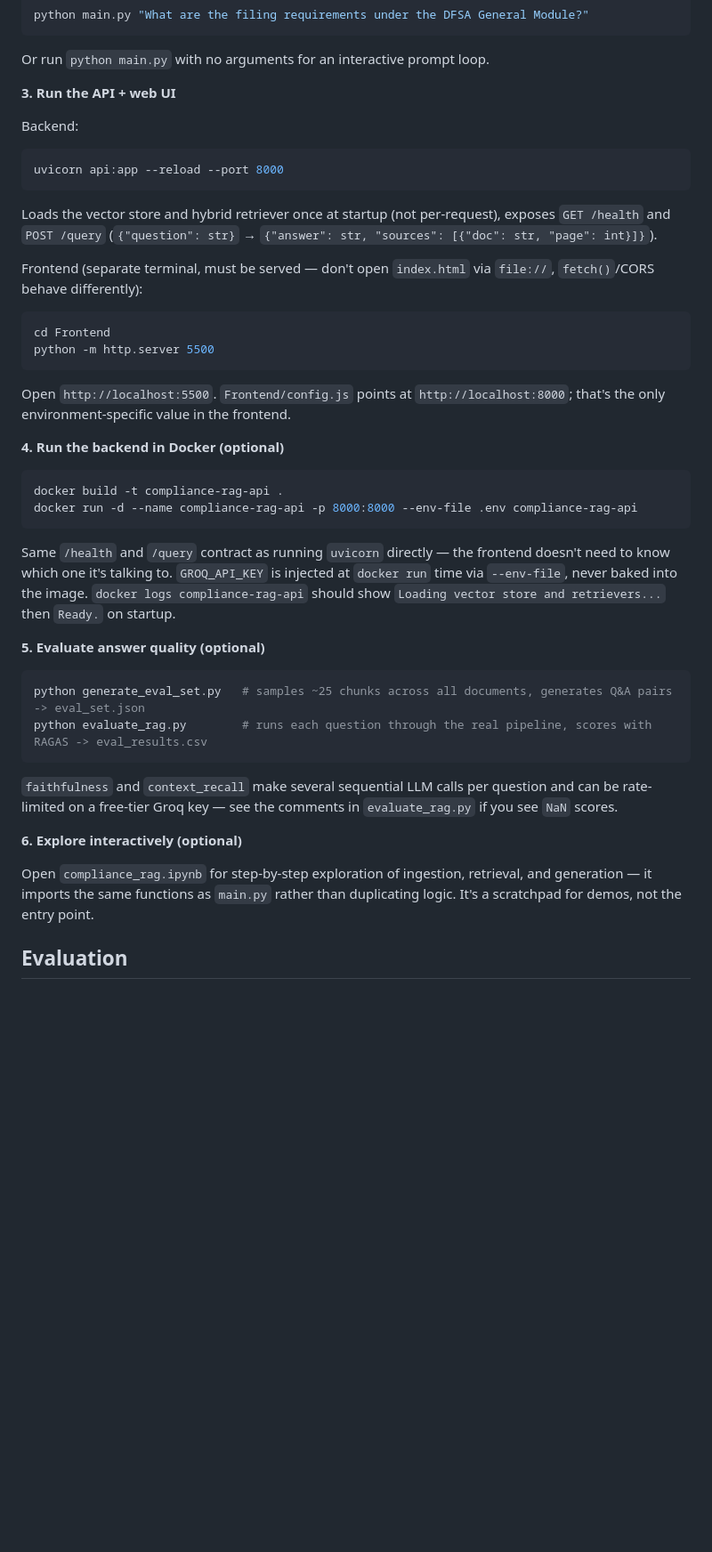
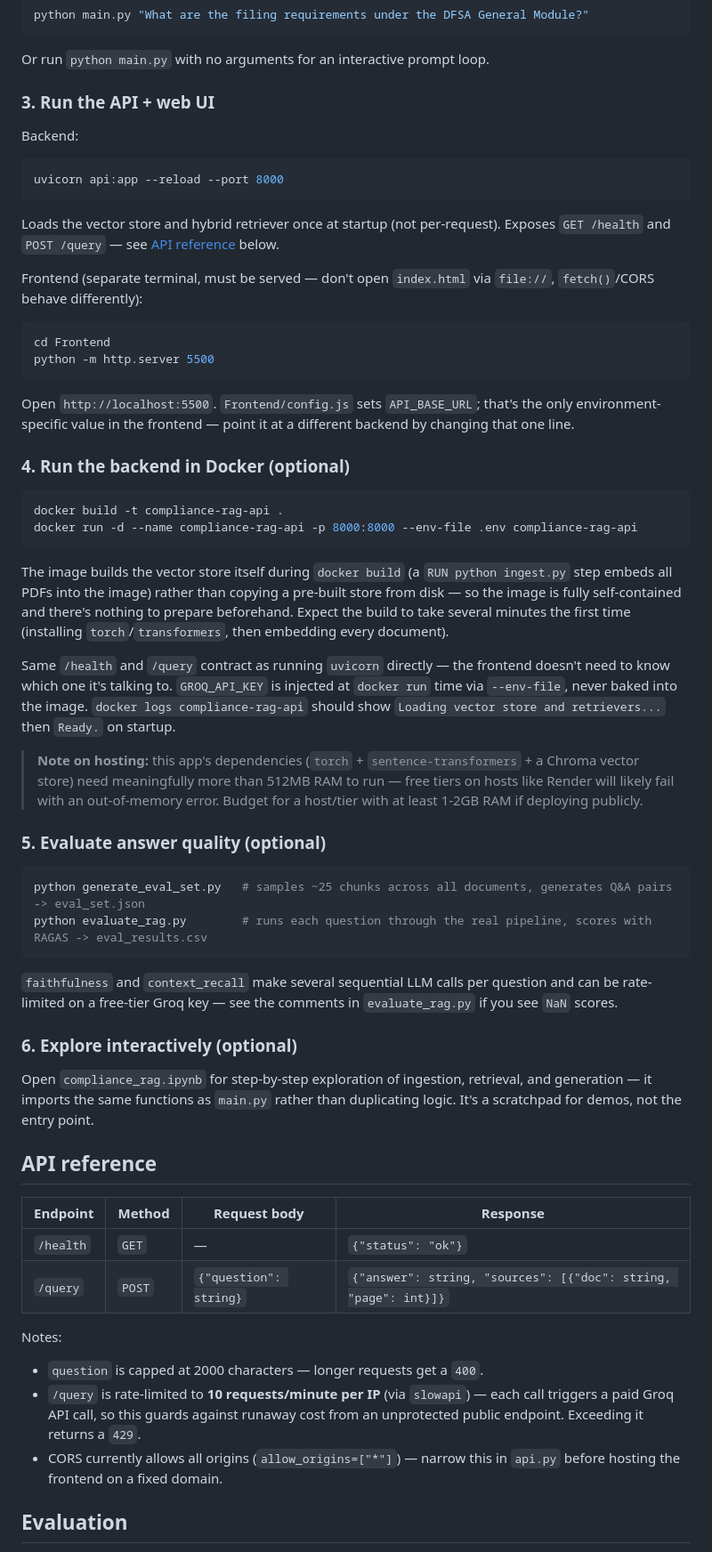
Before and after one commit to Manognaaaaaa/Compliance_RAG, a Markdown page: README.md, the part around one of its changes. Shown at 89% size. GitHub-like rendering; blank space fills up the shorter version.

````diff
--- a/README.md
+++ b/README.md
@@ -69,39 +96,55 @@ python main.py "What are the filing requirements under the DFSA General Module?"
 ```
 Or run `python main.py` with no arguments for an interactive prompt loop.
 
-**3. Run the API + web UI**
+### 3. Run the API + web UI
 
 Backend:
 ```bash
 uvicorn api:app --reload --port 8000
 ```
-Loads the vector store and hybrid retriever once at startup (not per-request), exposes `GET /health` and `POST /query` (`{"question": str}` → `{"answer": str, "sources": [{"doc": str, "page": int}]}`).
+Loads the vector store and hybrid retriever once at startup (not per-request). Exposes `GET /health` and `POST /query` — see [API reference](#api-reference) below.
 
 Frontend (separate terminal, must be served — don't open `index.html` via `file://`, `fetch()`/CORS behave differently):
 ```bash
 cd Frontend
 python -m http.server 5500
 ```
-Open `http://localhost:5500`. `Frontend/config.js` points at `http://localhost:8000`; that's the only environment-specific value in the frontend.
+Open `http://localhost:5500`. `Frontend/config.js` sets `API_BASE_URL`; that's the only environment-specific value in the frontend — point it at a different backend by changing that one line.
 
-**4. Run the backend in Docker (optional)**
+### 4. Run the backend in Docker (optional)
 
 ```bash
 docker build -t compliance-rag-api .
 docker run -d --name compliance-rag-api -p 8000:8000 --env-file .env compliance-rag-api
 ```
+The image builds the vector store itself during `docker build` (a `RUN python ingest.py` step embeds all PDFs into the image) rather than copying a pre-built store from disk — so the image is fully self-contained and there's nothing to prepare beforehand. Expect the build to take several minutes the first time (installing `torch`/`transformers`, then embedding every document).
+
 Same `/health` and `/query` contract as running `uvicorn` directly — the frontend doesn't need to know which one it's talking to. `GROQ_API_KEY` is injected at `docker run` time via `--env-file`, never baked into the image. `docker logs compliance-rag-api` should show `Loading vector store and retrievers...` then `Ready.` on startup.
 
-**5. Evaluate answer quality (optional)**
+> **Note on hosting:** this app's dependencies (`torch` + `sentence-transformers` + a Chroma vector store) need meaningfully more than 512MB RAM to run — free tiers on hosts like Render will likely fail with an out-of-memory error. Budget for a host/tier with at least 1-2GB RAM if deploying publicly.
+
+### 5. Evaluate answer quality (optional)
 ```bash
 python generate_eval_set.py   # samples ~25 chunks across all documents, generates Q&A pairs -> eval_set.json
 python evaluate_rag.py        # runs each question through the real pipeline, scores with RAGAS -> eval_results.csv
 ```
 `faithfulness` and `context_recall` make several sequential LLM calls per question and can be rate-limited on a free-tier Groq key — see the comments in `evaluate_rag.py` if you see `NaN` scores.
 
-**6. Explore interactively (optional)**
+### 6. Explore interactively (optional)
 
 Open `compliance_rag.ipynb` for step-by-step exploration of ingestion, retrieval, and generation — it imports the same functions as `main.py` rather than duplicating logic. It's a scratchpad for demos, not the entry point.
+
+## API reference
+
+| Endpoint | Method | Request body | Response |
+|---|---|---|---|
+| `/health` | `GET` | — | `{"status": "ok"}` |
+| `/query` | `POST` | `{"question": string}` | `{"answer": string, "sources": [{"doc": string, "page": int}]}` |
+
+Notes:
+- `question` is capped at 2000 characters — longer requests get a `400`.
+- `/query` is rate-limited to **10 requests/minute per IP** (via `slowapi`) — each call triggers a paid Groq API call, so this guards against runaway cost from an unprotected public endpoint. Exceeding it returns a `429`.
+- CORS currently allows all origins (`allow_origins=["*"]`) — narrow this in `api.py` before hosting the frontend on a fixed domain.
 
 ## Evaluation
 
````
Also changed, not shown: other parts of README.md (+69 -34 lines).
